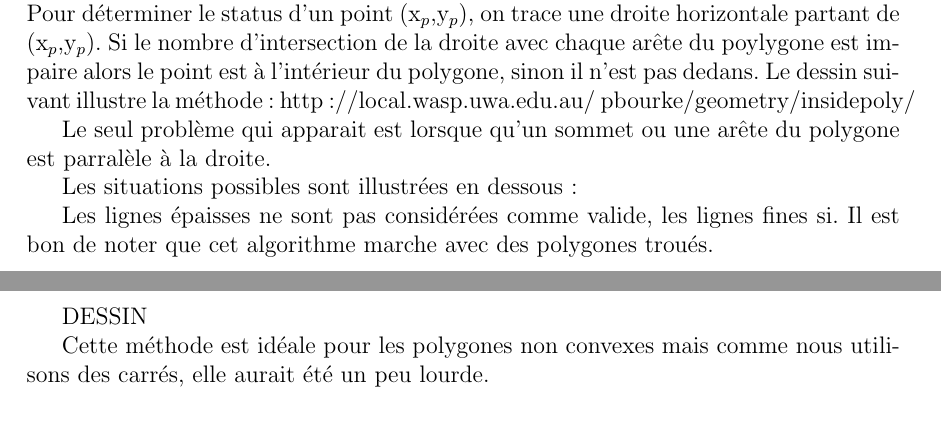
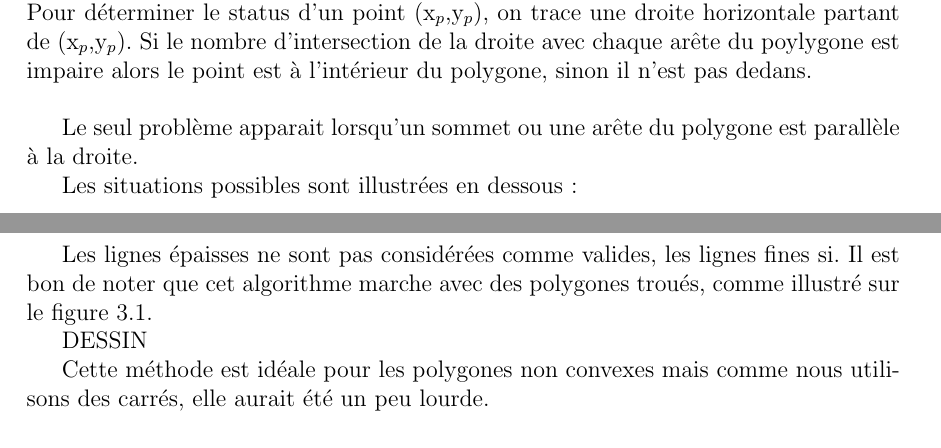
Before and after one commit to Mefteg/navigation-environnement-3d, a LaTeX document (Rapport/rapport.tex): two parts of pages 10 and 11 of 14 before the commit and two parts of pages 10 and 11 of 15 after it, joined at a grey line, cut so that both start at the same text. Compiled offline with pdfLaTeX.

Commit message:
rapport images

```diff
--- a/Rapport/rapport.tex
+++ b/Rapport/rapport.tex
@@ -252,6 +247,5 @@ Cette solution, souvent utilisé en informatique, consiste à déterminer si un
 polygone sur un plan 2D.
 Considérons un polygone, fait de n sommets (x$_{i}$,y$_{i}$) avec $i$ de $0$ à $n-1$. Le dernier sommet (x$_{n}$,y$_{n}$) est le même que le premier sommet, pour que le polygone soit fermé.
 Pour déterminer le status d'un point (x$_{p}$,y$_{p}$), on trace une droite horizontale partant de (x$_{p}$,y$_{p}$).
-Si le nombre d'intersection de la droite avec chaque arête du poylygone est impaire alors le point est à l'intérieur du polygone, sinon il n'est pas dedans. Le dessin suivant illustre la méthode : http://local.wasp.uwa.edu.au/~pbourke/geometry/insidepoly/
+Si le nombre d'intersection de la droite avec chaque arête du poylygone est impaire alors le point est à l'intérieur du polygone, sinon il n'est pas dedans.
 
-Le seul problème qui apparait est lorsque qu'un sommet ou une arête du polygone est parralèle à la droite.
@@ -258,4 +256,8 @@ Le seul problème qui apparait est lorsque qu'un sommet ou une arête du polygon
+\label{nbintersect}
+\end{figure}
+\vspace{0.5cm}
+
+Le seul problème apparait lorsqu'un sommet ou une arête du polygone est parallèle à la droite.
 
 Les situations possibles sont illustrées en dessous :
 
-Les lignes épaisses ne sont pas considérées comme valide, les lignes fines si. Il est bon de noter que cet algorithme marche avec des polygones troués.
@@ -262,3 +268,8 @@ Les lignes épaisses ne sont pas considérées comme valide, les lignes fines si
+\end{figure}
+\vspace{0.5cm}
+
+Les lignes épaisses ne sont pas considérées comme valides, les lignes fines si.
+Il est bon de noter que cet algorithme marche avec des polygones troués, comme illustré sur le figure \ref{nbintersect}.
 
 DESSIN
 
```
Also changed, not shown: Rapport/rapport.pdf, Rapport/rapport.tex (17 more changed lines).
